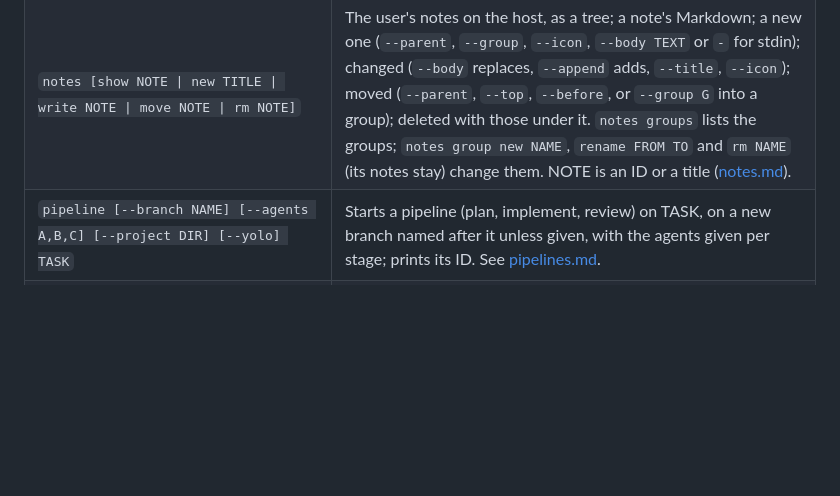
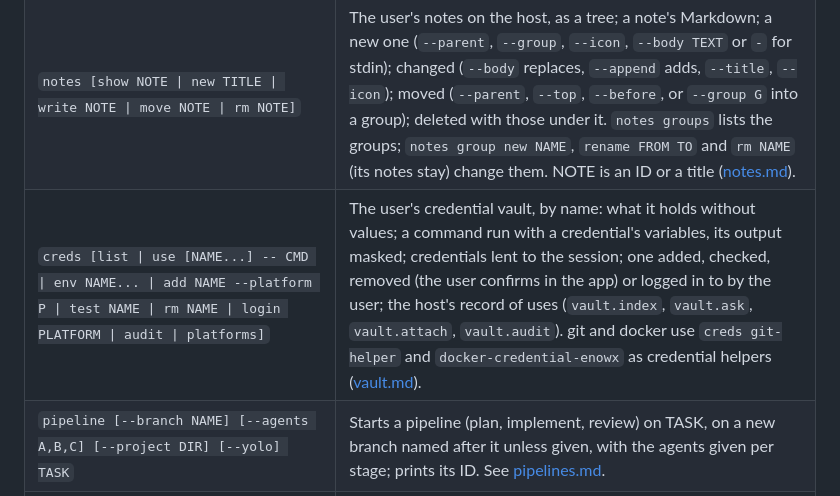
Before and after one commit to CherrylMarbun/enowx, a Markdown page: docs/cli.md, the part around the change. Drawn GitHub-style; blank space fills up the shorter version.

Commit message:
Document the credential vault
Co-Authored-By: Claude Opus 5.5 (1M context) <noreply@anthropic.com>

```diff
--- a/docs/cli.md
+++ b/docs/cli.md
@@ -20,6 +20,7 @@
 | `projects [group PATH GROUP \| move PATH [--before P] \| move-group GROUP [--before P] \| rename-group FROM TO]` | The host's projects, in the user's order, a project's group after a tab; or arranges them as dragging them in the session list does (`project.arrange`, `project.group.move`, `project.group.rename`). |
 | `shells [use PATH \| login]` | The host's shells, the one its terminals start with marked `*`; `use` picks it (`login`: the login shell). |
 | `notes [show NOTE \| new TITLE \| write NOTE \| move NOTE \| rm NOTE]` | The user's notes on the host, as a tree; a note's Markdown; a new one (`--parent`, `--group`, `--icon`, `--body TEXT` or `-` for stdin); changed (`--body` replaces, `--append` adds, `--title`, `--icon`); moved (`--parent`, `--top`, `--before`, or `--group G` into a group); deleted with those under it. `notes groups` lists the groups; `notes group new NAME`, `rename FROM TO` and `rm NAME` (its notes stay) change them. NOTE is an ID or a title ([notes.md](notes.md)). |
+| `creds [list \| use [NAME...] -- CMD \| env NAME... \| add NAME --platform P \| test NAME \| rm NAME \| login PLATFORM \| audit \| platforms]` | The user's credential vault, by name: what it holds without values; a command run with a credential's variables, its output masked; credentials lent to the session; one added, checked, removed (the user confirms in the app) or logged in to by the user; the host's record of uses (`vault.index`, `vault.ask`, `vault.attach`, `vault.audit`). git and docker use `creds git-helper` and `docker-credential-enowx` as credential helpers ([vault.md](vault.md)). |
 | `pipeline [--branch NAME] [--agents A,B,C] [--project DIR] [--yolo] TASK` | Starts a pipeline (plan, implement, review) on TASK, on a new branch named after it unless given, with the agents given per stage; prints its ID. See [pipelines.md](pipelines.md). |
 | `pipelines` | The host's pipelines, each with its stages' status and sessions. |
 | `attach SESSION` | Uses the session's terminal in this one, following its size; Ctrl+] leaves it running. |
```
Also changed, not shown: AGENTS.md (+2 -1 lines), docs/vault.md (added, +56 -0 lines).
